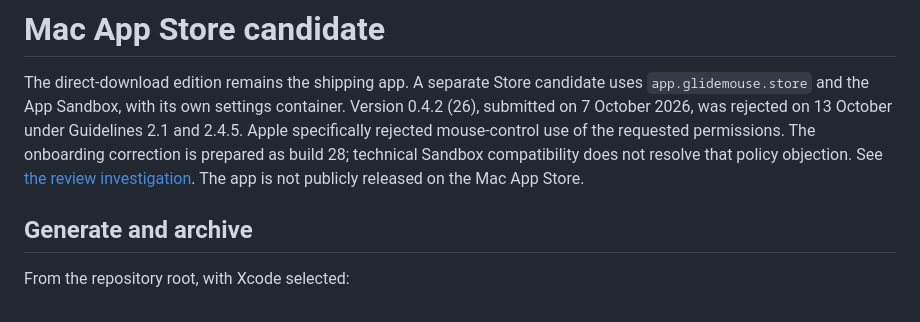
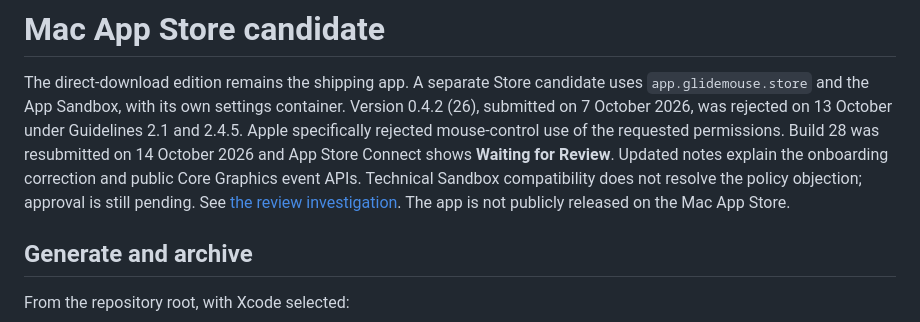
Before and after one commit to MinnKhantThuu/GlideMouse, a Markdown page: Docs/MAC_APP_STORE.md, the part around the change. GitHub-like rendering.

```diff
--- a/Docs/MAC_APP_STORE.md
+++ b/Docs/MAC_APP_STORE.md
@@ -2,7 +2,7 @@
 
 The direct-download edition remains the shipping app. A separate Store candidate
 uses `app.glidemouse.store` and the App Sandbox, with its own settings container.
-Version 0.4.2 (26), submitted on 7 October 2026, was rejected on 13 October under Guidelines 2.1 and 2.4.5. Apple specifically rejected mouse-control use of the requested permissions. The onboarding correction is prepared as build 28; technical Sandbox compatibility does not resolve that policy objection. See [the review investigation](REVIEW_2026_10_13.md). The app is not publicly released on the Mac App Store.
+Version 0.4.2 (26), submitted on 7 October 2026, was rejected on 13 October under Guidelines 2.1 and 2.4.5. Apple specifically rejected mouse-control use of the requested permissions. Build 28 was resubmitted on 14 October 2026 and App Store Connect shows **Waiting for Review**. Updated notes explain the onboarding correction and public Core Graphics event APIs. Technical Sandbox compatibility does not resolve the policy objection; approval is still pending. See [the review investigation](REVIEW_2026_10_13.md). The app is not publicly released on the Mac App Store.
 
 ## Generate and archive
 
```
Also changed, not shown: Docs/REVIEW_2026_10_13.md (+4 -0 lines).
